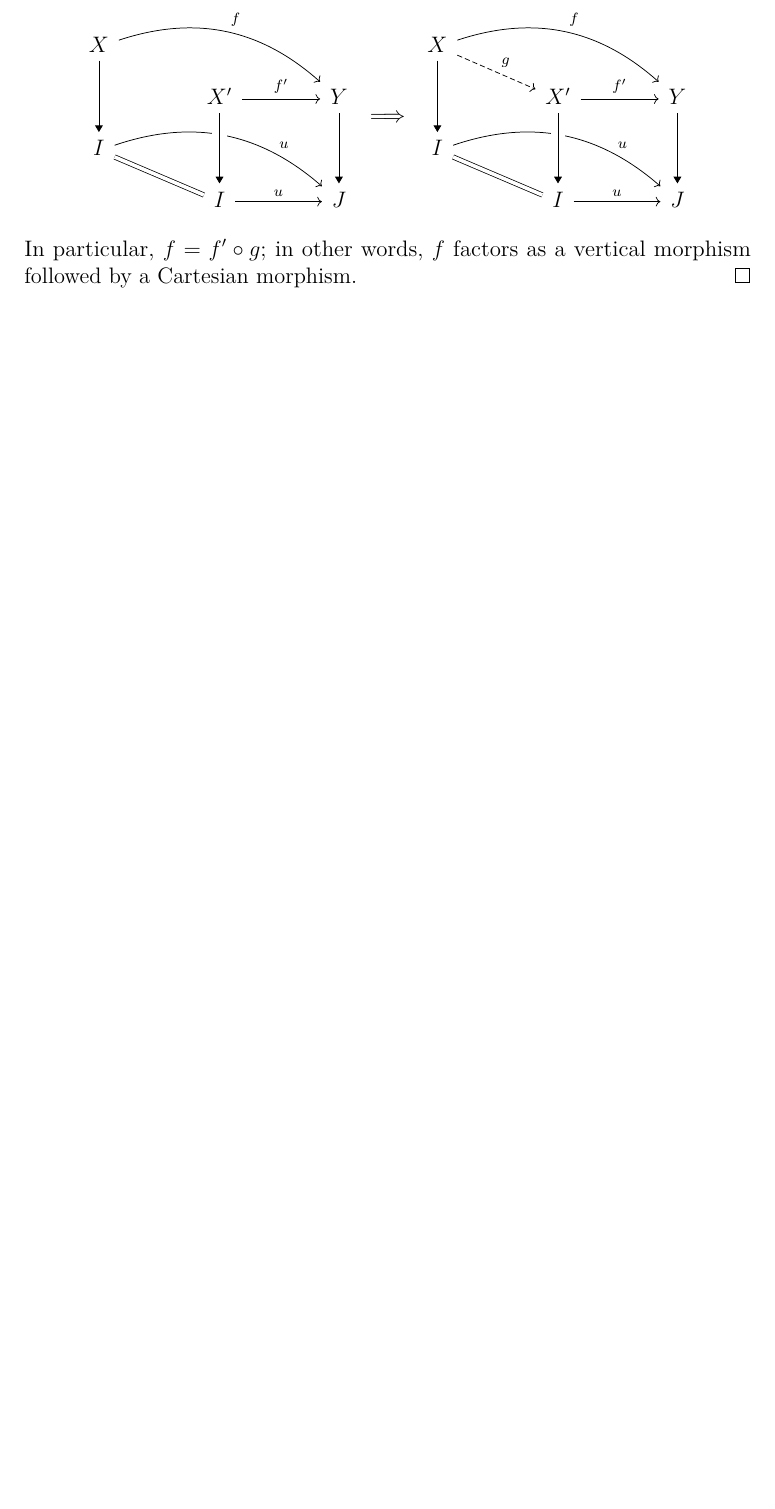
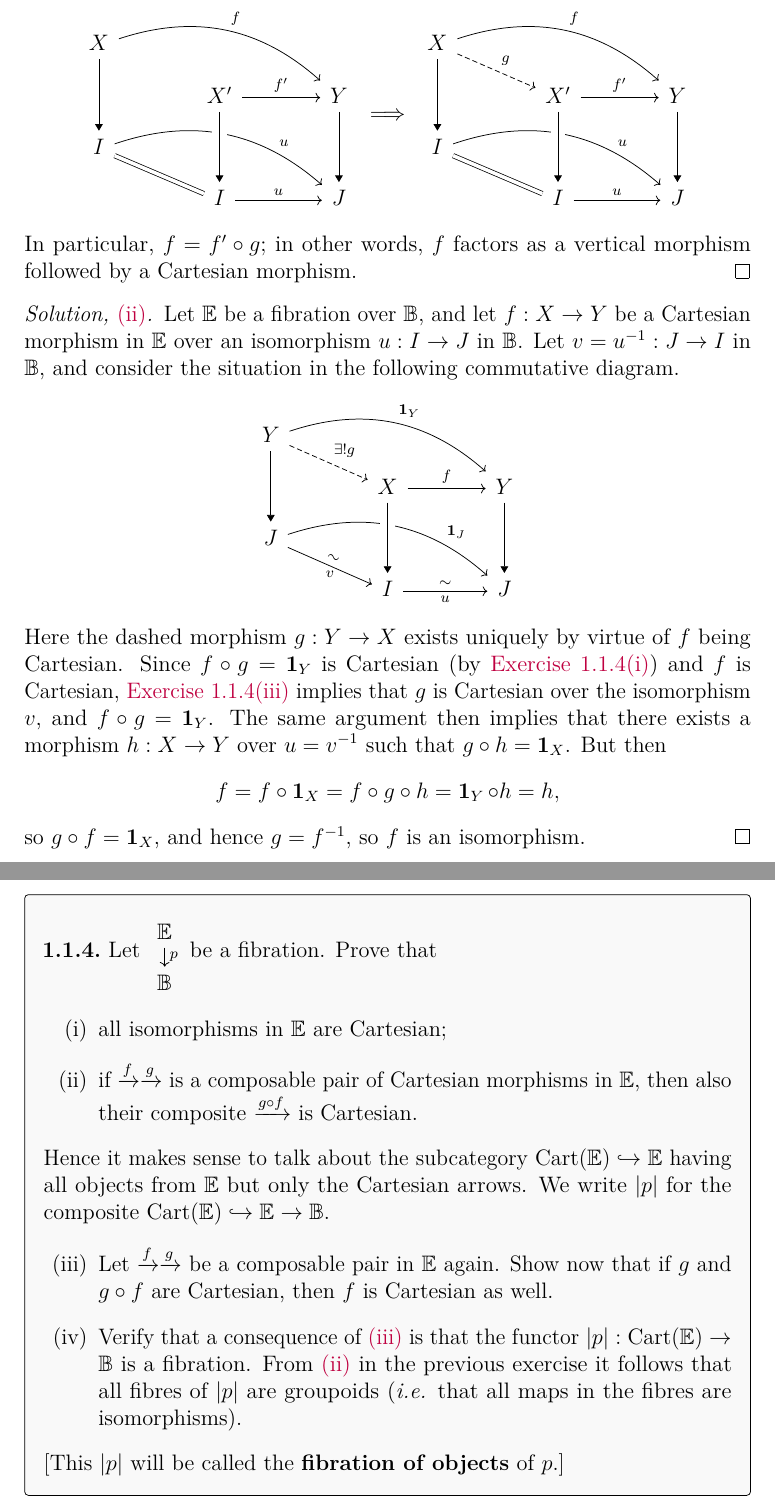
Before and after one commit to artemmavrin/categorical-logic-and-type-theory-solutions, a LaTeX document (solutions.tex, which reads chapters/01/sections/01/exercises/03.tex, chapters/01/sections/01/exercises/04.tex, defs.sty): part of page 6 of 7 before the commit and two parts of pages 6 and 7 of 8 after it, the two joined at a grey line, cut so that both start at the same text, the shorter picture padded with empty space. Compiled offline with pdfLaTeX.

Commit message:
Added Exercise 1.1.3(ii) solution and Exercise 1.1.4 statement

```diff
--- a/chapters/01/sections/01/exercises/03.tex
+++ b/chapters/01/sections/01/exercises/03.tex
@@ -33,3 +33,25 @@ I \arrow[rd, equal] \arrow[rrd, bend left, near end, "u"] \\
 \end{equation*}
 In particular, \(f = f^\prime \circ g\); in other words, \(f\) factors as a vertical morphism followed by a Cartesian morphism.
 \end{partsolution}
+
+\begin{partsolution}{ii}
+Let \(\cat{E}\) be a fibration over \(\cat{B}\), and let \(f : X \to Y\) be a Cartesian morphism in \(\cat{E}\) over an isomorphism \(u : I \to J\) in \(\cat{B}\).
+Let \(v = u^{-1} : J \to I\) in \(\cat{B}\), and consider the situation in the following commutative diagram.
+\begin{equation*}
+\begin{tikzcd}[row sep=small]
+Y \arrow[rd, dashed, "\exists! g"] \arrow[rrd, bend left, "\id_Y"] \arrow[dd, -Triangle] \\
+& X \arrow[r, "f"] & Y \arrow[dd, -Triangle] \\
+J \arrow[rd, "v"{below}, "\sim"{sloped}] \arrow[rrd, bend left, near end, "\id_J"] \\
+& I \arrow[r, "u"{below}, "\sim"] & J
+\arrow[from=uul, to=l, -Triangle, crossing over]
+\end{tikzcd}
+\end{equation*}
+Here the dashed morphism \(g: Y \to X\) exists uniquely by virtue of \(f\) being Cartesian.
+Since \(f \circ g = \id_Y\) is Cartesian (by \expartref{1}{1}{4}{i}) and \(f\) is Cartesian, \expartref{1}{1}{4}{iii} implies that \(g\) is Cartesian over the isomorphism \(v\), and \(f \circ g = \id_Y\).
+The same argument then implies that there exists a morphism \(h : X \to Y\) over \(u = v^{-1}\) such that \(g \circ h = \id_X\).
+But then
+\begin{equation*}
+f = f \circ \id_X = f \circ g \circ h = \id_Y \circ h = h,
+\end{equation*}
+so \(g \circ f = \id_X\), and hence \(g = f^{-1}\), so \(f\) is an isomorphism.
+\end{partsolution}
--- /dev/null
+++ b/chapters/01/sections/01/exercises/04.tex
@@ -0,0 +1,25 @@
+\begin{exercise}
+Let
+\begin{tikzcd}[row sep=small]
+\cat{E} \arrow[d, "p"] \\ \cat{B}
+\end{tikzcd}
+be a fibration.
+Prove that
+\begin{parts}
+\part
+all isomorphisms in \(\cat{E}\) are Cartesian;
+\part
+if \(\xrightarrow{f}\xrightarrow{g}\) is a composable pair of Cartesian morphisms in \(\cat{E}\), then also their composite \(\xrightarrow{g \circ f}\) is Cartesian.
+\end{parts}
+Hence it makes sense to talk about the subcategory \(\Cart(\cat{E}) \hookrightarrow \cat{E}\) having all objects from \(\cat{E}\) but only the Cartesian arrows.
+We write \(|p|\) for the composite \(\Cart(\cat{E}) \hookrightarrow \cat{E} \to \cat{B}\).
+\begin{parts}[resume]
+\part
+Let \(\xrightarrow{f}\xrightarrow{g}\) be a composable pair in \(\cat{E}\) again.
+Show now that if \(g\) and \(g \circ f\) are Cartesian, then \(f\) is Cartesian as well.
+\part
+Verify that a consequence of \partref{1}{1}{4}{iii} is that the functor \(|p| : \Cart(\cat{E}) \to \cat{B}\) is a fibration.
+From \partref{1}{1}{3}{ii} in the previous exercise it follows that all fibres of \(|p|\) are groupoids (\emph{i.e.} that all maps in the fibres are isomorphisms).
+\end{parts}
+[This \(|p|\) will be called the \textbf{fibration of objects} of \(p\).]
+\end{exercise}
--- a/defs.sty
+++ b/defs.sty
@@ -12,6 +12,7 @@
 
 % Category constructors
 \DeclareMathOperator{\Fam}{Fam}
+\DeclareMathOperator{\Cart}{Cart}
 
 % Term constructors
 \newcommand{\ite}[3]{\text{if \(#1\) then \(#2\) else \(#3\)}}
--- a/solutions.cls
+++ b/solutions.cls
@@ -124,12 +124,12 @@
 \setlist[parts, 1]{label={(\roman*)}}
 
 % Use \part instead of \item in parts environments for automatic label generation
-\newcommand\@partlabel[3]{\label{ex:#1.#2.#3}}
-\renewcommand\part{\item\@partlabel{\arabic{chapter}}{\arabic{exercise}}{\roman{partsi}}}
+\newcommand\@partlabel[4]{\label{ex:#1.#2.#3.#4}}
+\renewcommand\part{\item\@partlabel{\arabic{chapter}}{\arabic{section}}{\arabic{exercise}}{\roman{partsi}}}
 
 % Solution for a problem
-\newenvironment{partsolution}[1]{\begin{solution}[Solution, {\normalfont\partref{\arabic{chapter}}{\arabic{exercise}}{#1}}]}{\end{solution}}
-\newenvironment{altpartsolution}[1]{\begin{altsolution}[Alternative Solution, {\normalfont\partref{\arabic{chapter}}{\arabic{exercise}}{#1}}]}{\end{altsolution}}
+\newenvironment{partsolution}[1]{\begin{solution}[Solution, {\normalfont\partref{\arabic{chapter}}{\arabic{section}}{\arabic{exercise}}{#1}}]}{\end{solution}}
+\newenvironment{altpartsolution}[1]{\begin{altsolution}[Alternative Solution, {\normalfont\partref{\arabic{chapter}}{\arabic{section}}{\arabic{exercise}}{#1}}]}{\end{altsolution}}
 
 % Remove indent after environments
 \newcommand*\@NoIndentAfter{%
```
Also changed, not shown: solutions.cls (19 more changed lines).
